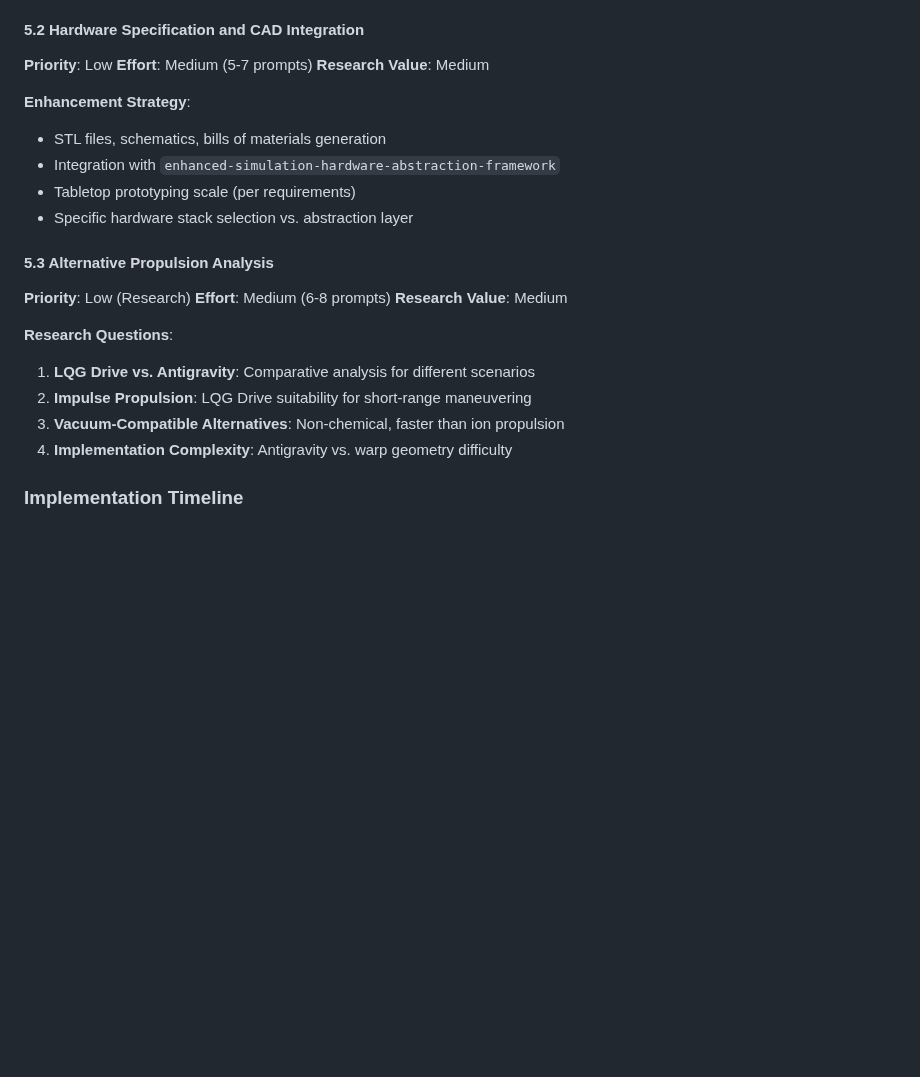
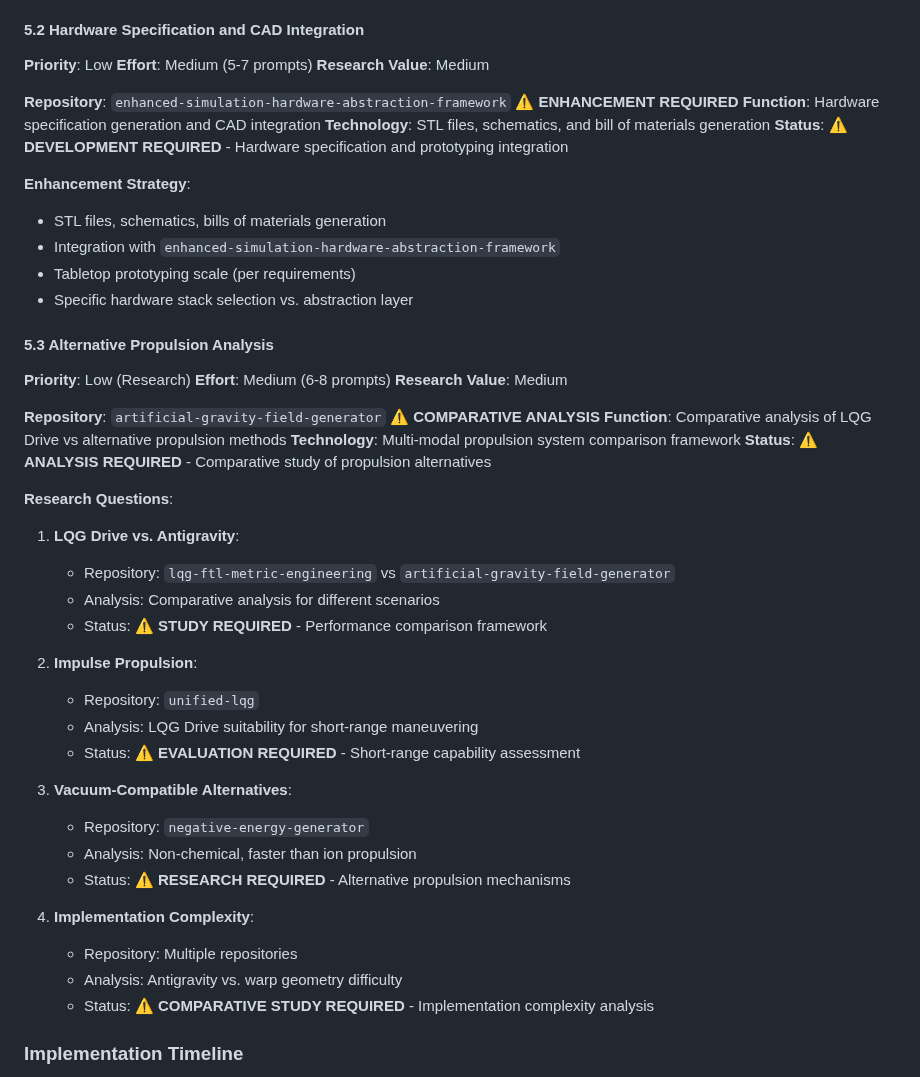
Before and after one commit to arcticoder/energy, a Markdown page: docs/future-directions.md, the part around one of its changes. GitHub-like rendering; blank space fills up the shorter version.

```diff
--- a/docs/future-directions.md
+++ b/docs/future-directions.md
@@ -262,6 +334,11 @@ V(φ,χ) = λ_φ(φ² - φ₀²)² + λ_mix φ²χ² + V(χ) (Goldberger-Wise po
 **Priority**: Low
 **Effort**: Medium (5-7 prompts)
 **Research Value**: Medium
+
+**Repository**: `enhanced-simulation-hardware-abstraction-framework` ⚠️ **ENHANCEMENT REQUIRED**
+**Function**: Hardware specification generation and CAD integration
+**Technology**: STL files, schematics, and bill of materials generation
+**Status**: ⚠️ **DEVELOPMENT REQUIRED** - Hardware specification and prototyping integration
 
 **Enhancement Strategy**:
 - STL files, schematics, bills of materials generation
@@ -274,11 +351,31 @@ V(φ,χ) = λ_φ(φ² - φ₀²)² + λ_mix φ²χ² + V(χ) (Goldberger-Wise po
 **Effort**: Medium (6-8 prompts)
 **Research Value**: Medium
 
+**Repository**: `artificial-gravity-field-generator` ⚠️ **COMPARATIVE ANALYSIS**
+**Function**: Comparative analysis of LQG Drive vs alternative propulsion methods
+**Technology**: Multi-modal propulsion system comparison framework
+**Status**: ⚠️ **ANALYSIS REQUIRED** - Comparative study of propulsion alternatives
+
 **Research Questions**:
-1. **LQG Drive vs. Antigravity**: Comparative analysis for different scenarios
-2. **Impulse Propulsion**: LQG Drive suitability for short-range maneuvering
-3. **Vacuum-Compatible Alternatives**: Non-chemical, faster than ion propulsion
-4. **Implementation Complexity**: Antigravity vs. warp geometry difficulty
+1. **LQG Drive vs. Antigravity**:
+   - Repository: `lqg-ftl-metric-engineering` vs `artificial-gravity-field-generator`
+   - Analysis: Comparative analysis for different scenarios
+   - Status: ⚠️ **STUDY REQUIRED** - Performance comparison framework
+
+2. **Impulse Propulsion**:
+   - Repository: `unified-lqg`
+   - Analysis: LQG Drive suitability for short-range maneuvering
+   - Status: ⚠️ **EVALUATION REQUIRED** - Short-range capability assessment
+
+3. **Vacuum-Compatible Alternatives**:
+   - Repository: `negative-energy-generator`
+   - Analysis: Non-chemical, faster than ion propulsion
+   - Status: ⚠️ **RESEARCH REQUIRED** - Alternative propulsion mechanisms
+
+4. **Implementation Complexity**:
+   - Repository: Multiple repositories
+   - Analysis: Antigravity vs. warp geometry difficulty
+   - Status: ⚠️ **COMPARATIVE STUDY REQUIRED** - Implementation complexity analysis
 
 ### Implementation Timeline
 
```
Also changed, not shown: other parts of docs/future-directions.md (+85 -13 lines).
